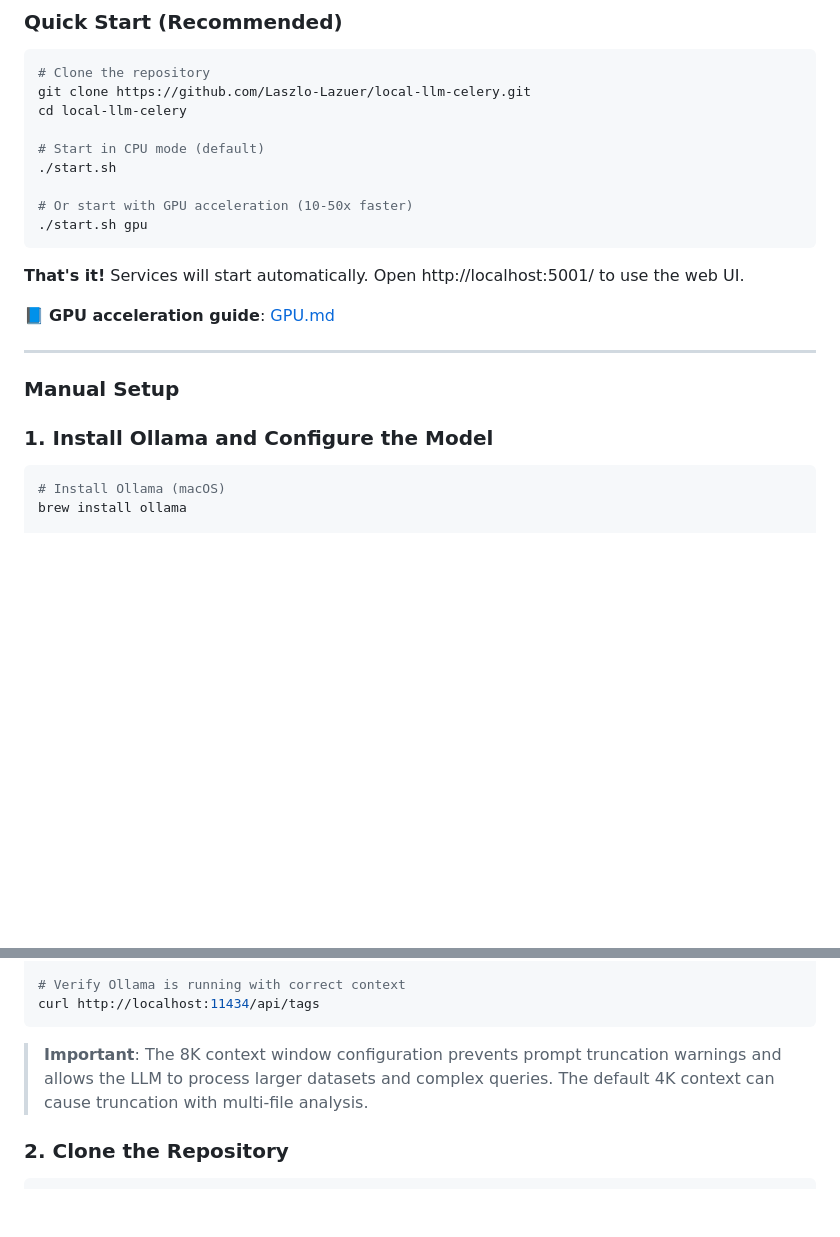
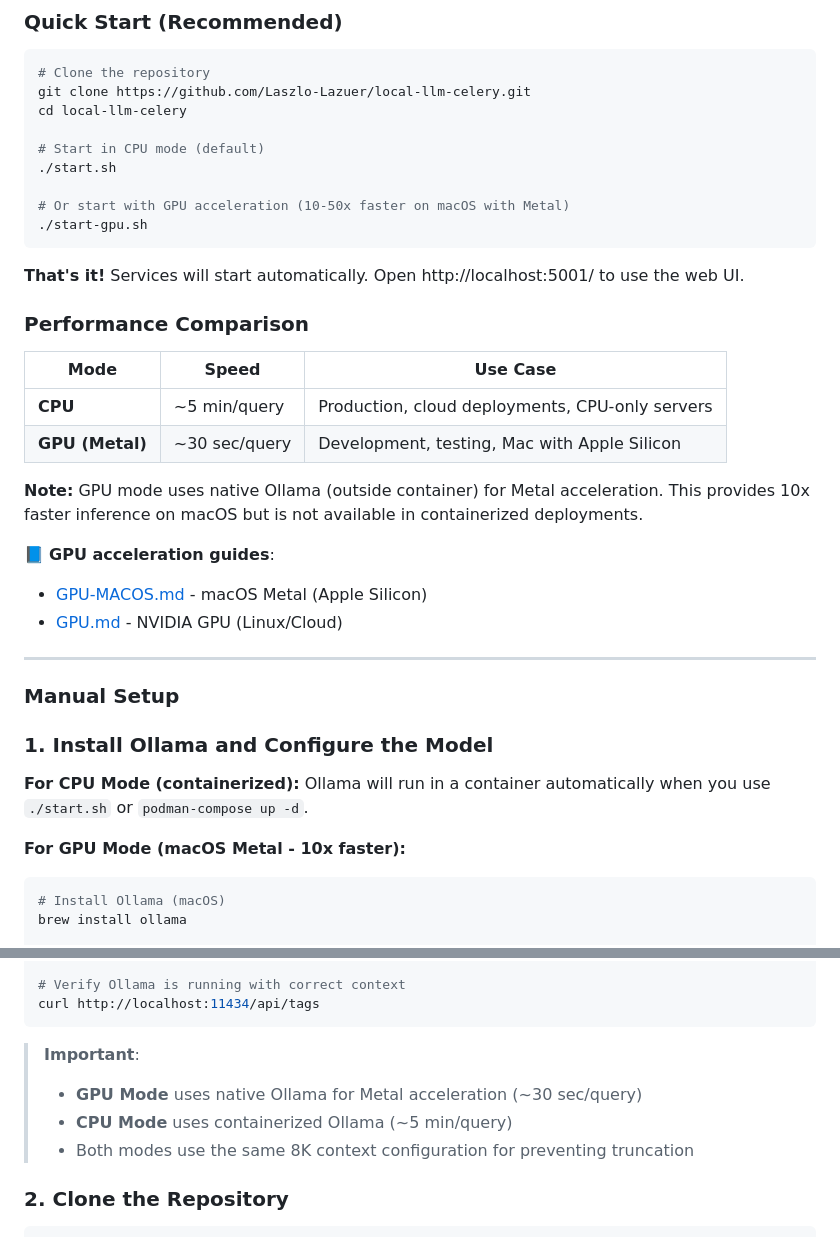
Before and after one commit to Laszlo-Lazuer/deployable-offline-local-llm, a Markdown page: README.md, 2 parts joined by grey strips. GitHub-like rendering; blank space fills up the shorter version.

Commit message:
chore: document mac os metal GPU setup.

````diff
--- a/README.md
+++ b/README.md
@@ -115,19 +115,35 @@ cd local-llm-celery
 # Start in CPU mode (default)
 ./start.sh
 
-# Or start with GPU acceleration (10-50x faster)
-./start.sh gpu
+# Or start with GPU acceleration (10-50x faster on macOS with Metal)
+./start-gpu.sh
 ```
 
 **That's it!** Services will start automatically. Open http://localhost:5001/ to use the web UI.
 
-📘 **GPU acceleration guide**: [GPU.md](GPU.md)
+### Performance Comparison
+
+| Mode | Speed | Use Case |
+|------|-------|----------|
+| **CPU** | ~5 min/query | Production, cloud deployments, CPU-only servers |
+| **GPU (Metal)** | ~30 sec/query | Development, testing, Mac with Apple Silicon |
+
+**Note:** GPU mode uses native Ollama (outside container) for Metal acceleration. This provides 10x faster inference on macOS but is not available in containerized deployments.
+
+📘 **GPU acceleration guides**:
+- [GPU-MACOS.md](GPU-MACOS.md) - macOS Metal (Apple Silicon)
+- [GPU.md](GPU.md) - NVIDIA GPU (Linux/Cloud)
 
 ---
 
 ### Manual Setup
 
 ### 1. Install Ollama and Configure the Model
+
+**For CPU Mode (containerized):**
+Ollama will run in a container automatically when you use `./start.sh` or `podman-compose up -d`.
+
+**For GPU Mode (macOS Metal - 10x faster):**
 
 ```bash
 # Install Ollama (macOS)
@@ -154,7 +170,10 @@ ollama create llama3:8b -f Modelfile
 curl http://localhost:11434/api/tags
 ```
 
-> **Important**: The 8K context window configuration prevents prompt truncation warnings and allows the LLM to process larger datasets and complex queries. The default 4K context can cause truncation with multi-file analysis.
+> **Important**:
+> - **GPU Mode** uses native Ollama for Metal acceleration (~30 sec/query)
+> - **CPU Mode** uses containerized Ollama (~5 min/query)
+> - Both modes use the same 8K context configuration for preventing truncation
 
 ### 2. Clone the Repository
 
````
Also changed, not shown: GPU-MACOS.md (added, +264 -0 lines).
